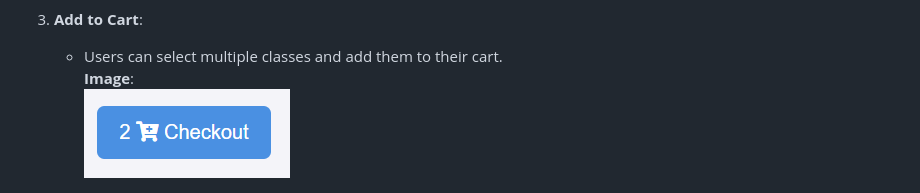
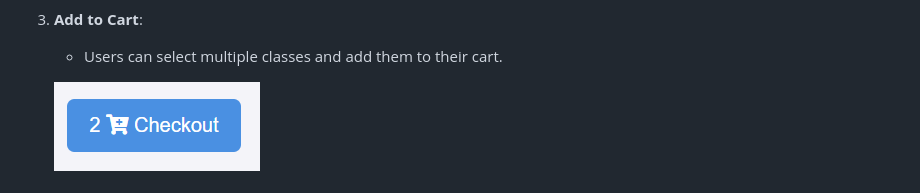
Before and after one commit to Amay-W/postclasses_frontend, a Markdown page: README.md, the part around one of its changes. GitHub-like rendering.

Commit message:
readme changes 2

```diff
--- a/README.md
+++ b/README.md
@@ -62,7 +62,7 @@ The **PostClasses** website is built with:
 
 3. **Add to Cart**:
    - Users can select multiple classes and add them to their cart.
-   **Image**:
+
    ![Add to Cart](readmeAssets/add_to_cart.png)
 
 4. **Checkout**:
```
Also changed, not shown: other parts of README.md (+1 -1 lines).
